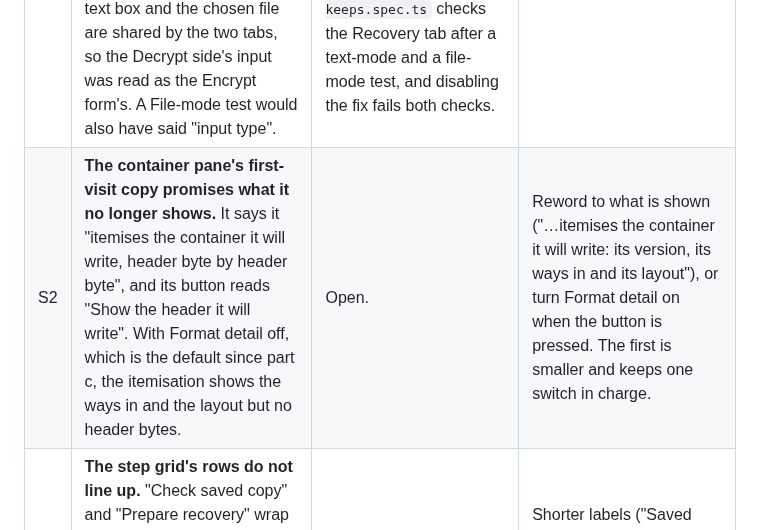
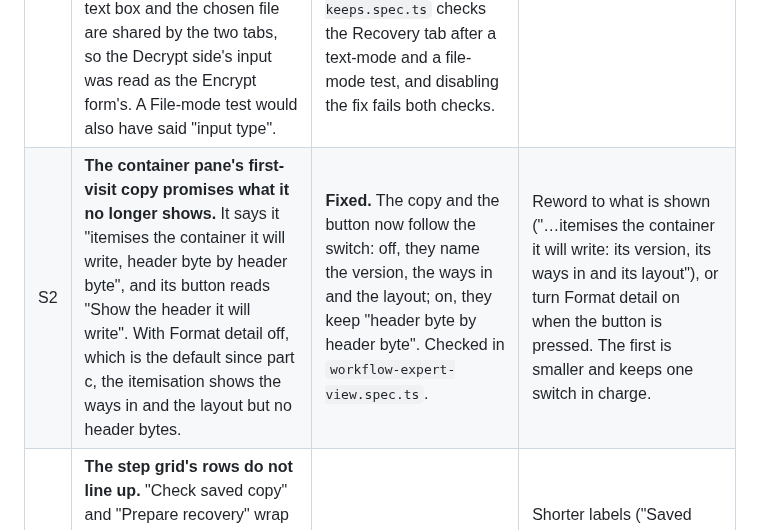
Before and after one commit to 404SecNotFound/Keymaker-v2, a Markdown page: docs/reports/USABILITY-2026-09-29.md, the part around the change. Drawn GitHub-style.

```diff
--- a/docs/reports/USABILITY-2026-09-29.md
+++ b/docs/reports/USABILITY-2026-09-29.md
@@ -32,7 +32,7 @@ which `npm run test:screenshots` checks.
 | # | Finding | State | Recommendation |
 |---|---|---|---|
 | S1 | **The Recovery tab reported a change nobody made.** After testing the backup on the Decrypt tab, the Recovery tab said "The form on the Encrypt tab has changed since this backup was made (content)". The input type, the text box and the chosen file are shared by the two tabs, so the Decrypt side's input was read as the Encrypt form's. A File-mode test would also have said "input type". | **Fixed in this part.** Content and input type are compared only while the form is on the Encrypt tab; returning there restores both. `recovery-test-keeps.spec.ts` checks the Recovery tab after a text-mode and a file-mode test, and disabling the fix fails both checks. | None. |
-| S2 | **The container pane's first-visit copy promises what it no longer shows.** It says it "itemises the container it will write, header byte by header byte", and its button reads "Show the header it will write". With Format detail off, which is the default since part c, the itemisation shows the ways in and the layout but no header bytes. | Open. | Reword to what is shown ("…itemises the container it will write: its version, its ways in and its layout"), or turn Format detail on when the button is pressed. The first is smaller and keeps one switch in charge. |
+| S2 | **The container pane's first-visit copy promises what it no longer shows.** It says it "itemises the container it will write, header byte by header byte", and its button reads "Show the header it will write". With Format detail off, which is the default since part c, the itemisation shows the ways in and the layout but no header bytes. | **Fixed.** The copy and the button now follow the switch: off, they name the version, the ways in and the layout; on, they keep "header byte by header byte". Checked in `workflow-expert-view.spec.ts`. | Reword to what is shown ("…itemises the container it will write: its version, its ways in and its layout"), or turn Format detail on when the button is pressed. The first is smaller and keeps one switch in charge. |
 | S3 | **The step grid's rows do not line up.** "Check saved copy" and "Prepare recovery" wrap to two lines at this width, so in the second row "Create" sits higher than its neighbours and the three state words sit at two heights. | Open. | Shorter labels ("Saved copy", "Recovery"), or a grid that aligns the state words on a common row. |
 | S4 | **"Check saved copy" names only half of what completes it.** Its sentence says "Download it or print the paper vault, then check the copy", but not how to check. The two ways are loading the saved file on the Decrypt tab and verifying it, or photographing every printed symbol on the Recovery tab. The walkthrough now says so; the page does not. | Open. | Name both ways in the sentence, or link to the Recovery tab's printout check. |
 | S5 | **"credentials" is the page's word, not the owner's.** The stale-verify notice says "Changed since: credentials" for a newly typed password. | Open, minor. | "password or recovery shares". |
```
Also changed, not shown: CHANGELOG.md (+4 -0 lines), docs/screenshots/01-landing.png, 3 other files.
